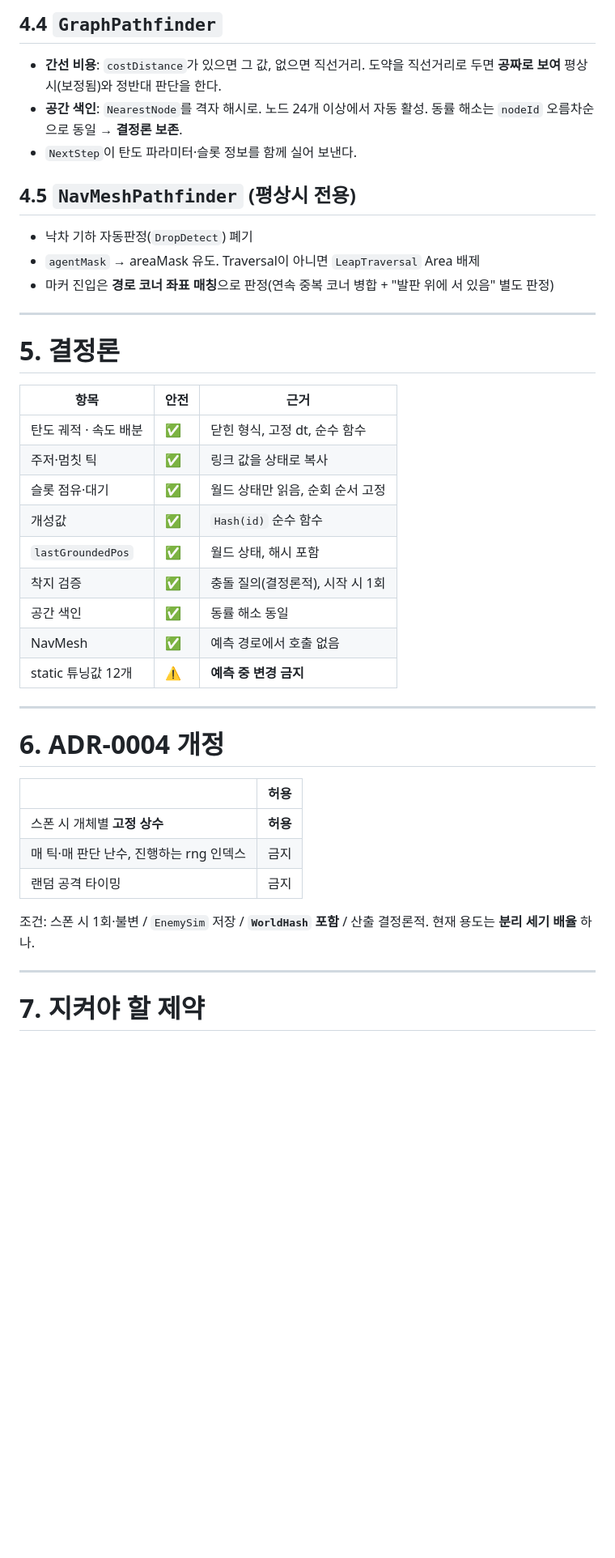
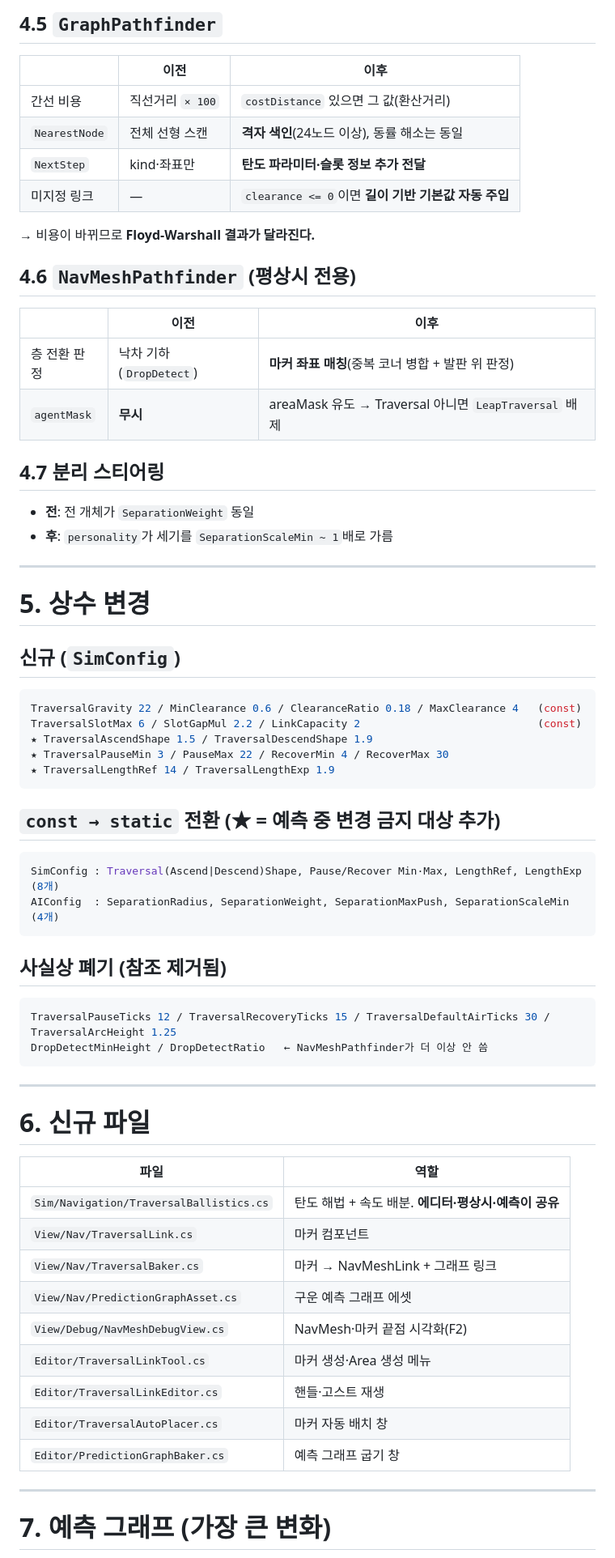
Before and after one commit to madcamp-official/26s-w3-c3-04, a Markdown page: docs/shared/층이동_개편_인수인계.md, the part around one of its changes. Shown at 81% size. GitHub-like rendering; blank space fills up the shorter version.

````diff
--- a/docs/shared/층이동_개편_인수인계.md
+++ b/docs/shared/층이동_개편_인수인계.md
@@ -173,46 +127,66 @@ if (e.traversalPhase != TraversalPhase.None)
 
-## 4.4 `GraphPathfinder`
-- **간선 비용**: `costDistance`가 있으면 그 값, 없으면 직선거리.
-  도약을 직선거리로 두면 **공짜로 보여** 평상시(보정됨)와 정반대 판단을 한다.
-- **공간 색인**: `NearestNode`를 격자 해시로. 노드 24개 이상에서 자동 활성.
-  동률 해소는 `nodeId` 오름차순으로 동일 → **결정론 보존**.
-- `NextStep`이 탄도 파라미터·슬롯 정보를 함께 실어 보낸다.
+## 4.5 `GraphPathfinder`
+| | 이전 | 이후 |
+|---|---|---|
+| 간선 비용 | 직선거리 `× 100` | `costDistance` 있으면 그 값(환산거리) |
+| `NearestNode` | 전체 선형 스캔 | **격자 색인**(24노드 이상), 동률 해소는 동일 |
+| `NextStep` | kind·좌표만 | **탄도 파라미터·슬롯 정보 추가 전달** |
+| 미지정 링크 | — | `clearance <= 0`이면 **길이 기반 기본값 자동 주입** |
 
-## 4.5 `NavMeshPathfinder` (평상시 전용)
-- 낙차 기하 자동판정(`DropDetect`) 폐기
-- `agentMask` → areaMask 유도. Traversal이 아니면 `LeapTraversal` Area 배제
-- 마커 진입은 **경로 코너 좌표 매칭**으로 판정(연속 중복 코너 병합 + "발판 위에 서 있음" 별도 판정)
+→ 비용이 바뀌므로 **Floyd-Warshall 결과가 달라진다.**
+
+## 4.6 `NavMeshPathfinder` (평상시 전용)
+| | 이전 | 이후 |
+|---|---|---|
+| 층 전환 판정 | 낙차 기하(`DropDetect`) | **마커 좌표 매칭**(중복 코너 병합 + 발판 위 판정) |
+| `agentMask` | **무시** | areaMask 유도 → Traversal 아니면 `LeapTraversal` 배제 |
+
+## 4.7 분리 스티어링
+- **전**: 전 개체가 `SeparationWeight` 동일
+- **후**: `personality`가 세기를 `SeparationScaleMin ~ 1`배로 가름
 
 ---
 
-# 5. 결정론
+# 5. 상수 변경
 
-| 항목 | 안전 | 근거 |
-|---|---|---|
-| 탄도 궤적 · 속도 배분 | ✅ | 닫힌 형식, 고정 dt, 순수 함수 |
-| 주저·멈칫 틱 | ✅ | 링크 값을 상태로 복사 |
-| 슬롯 점유·대기 | ✅ | 월드 상태만 읽음, 순회 순서 고정 |
-| 개성값 | ✅ | `Hash(id)` 순수 함수 |
-| `lastGroundedPos` | ✅ | 월드 상태, 해시 포함 |
-| 착지 검증 | ✅ | 충돌 질의(결정론적), 시작 시 1회 |
-| 공간 색인 | ✅ | 동률 해소 동일 |
-| NavMesh | ✅ | 예측 경로에서 호출 없음 |
-| static 튜닝값 12개 | ⚠️ | **예측 중 변경 금지** |
+## 신규 (`SimConfig`)
+```csharp
+TraversalGravity 22 / MinClearance 0.6 / ClearanceRatio 0.18 / MaxClearance 4   (const)
+TraversalSlotMax 6 / SlotGapMul 2.2 / LinkCapacity 2                            (const)
+★ TraversalAscendShape 1.5 / TraversalDescendShape 1.9
+★ TraversalPauseMin 3 / PauseMax 22 / RecoverMin 4 / RecoverMax 30
+★ TraversalLengthRef 14 / TraversalLengthExp 1.9
+```
+
+## `const → static` 전환 (★ = 예측 중 변경 금지 대상 추가)
+```csharp
+SimConfig : Traversal(Ascend|Descend)Shape, Pause/Recover Min·Max, LengthRef, LengthExp   (8개)
+AIConfig  : SeparationRadius, SeparationWeight, SeparationMaxPush, SeparationScaleMin      (4개)
+```
+
+## 사실상 폐기 (참조 제거됨)
+```csharp
+TraversalPauseTicks 12 / TraversalRecoveryTicks 15 / TraversalDefaultAirTicks 30 / TraversalArcHeight 1.25
+DropDetectMinHeight / DropDetectRatio   ← NavMeshPathfinder가 더 이상 안 씀
+```
 
 ---
 
-# 6. ADR-0004 개정
+# 6. 신규 파일
 
-| | 허용 |
+| 파일 | 역할 |
 |---|---|
-| 스폰 시 개체별 **고정 상수** | **허용** |
-| 매 틱·매 판단 난수, 진행하는 rng 인덱스 | 금지 |
-| 랜덤 공격 타이밍 | 금지 |
-
-조건: 스폰 시 1회·불변 / `EnemySim` 저장 / **`WorldHash` 포함** / 산출 결정론적.
-현재 용도는 **분리 세기 배율** 하나.
+| `Sim/Navigation/TraversalBallistics.cs` | 탄도 해법 + 속도 배분. **에디터·평상시·예측이 공유** |
+| `View/Nav/TraversalLink.cs` | 마커 컴포넌트 |
+| `View/Nav/TraversalBaker.cs` | 마커 → NavMeshLink + 그래프 링크 |
+| `View/Nav/PredictionGraphAsset.cs` | 구운 예측 그래프 에셋 |
+| `View/Debug/NavMeshDebugView.cs` | NavMesh·마커 끝점 시각화(F2) |
+| `Editor/TraversalLinkTool.cs` | 마커 생성·Area 생성 메뉴 |
+| `Editor/TraversalLinkEditor.cs` | 핸들·고스트 재생 |
+| `Editor/TraversalAutoPlacer.cs` | 마커 자동 배치 창 |
+| `Editor/PredictionGraphBaker.cs` | 예측 그래프 굽기 창 |
 
 ---
 
-# 7. 지켜야 할 제약
+# 7. 예측 그래프 (가장 큰 변화)
 
````
Also changed, not shown: other parts of docs/shared/층이동_개편_인수인계.md (+115 -202 lines).
